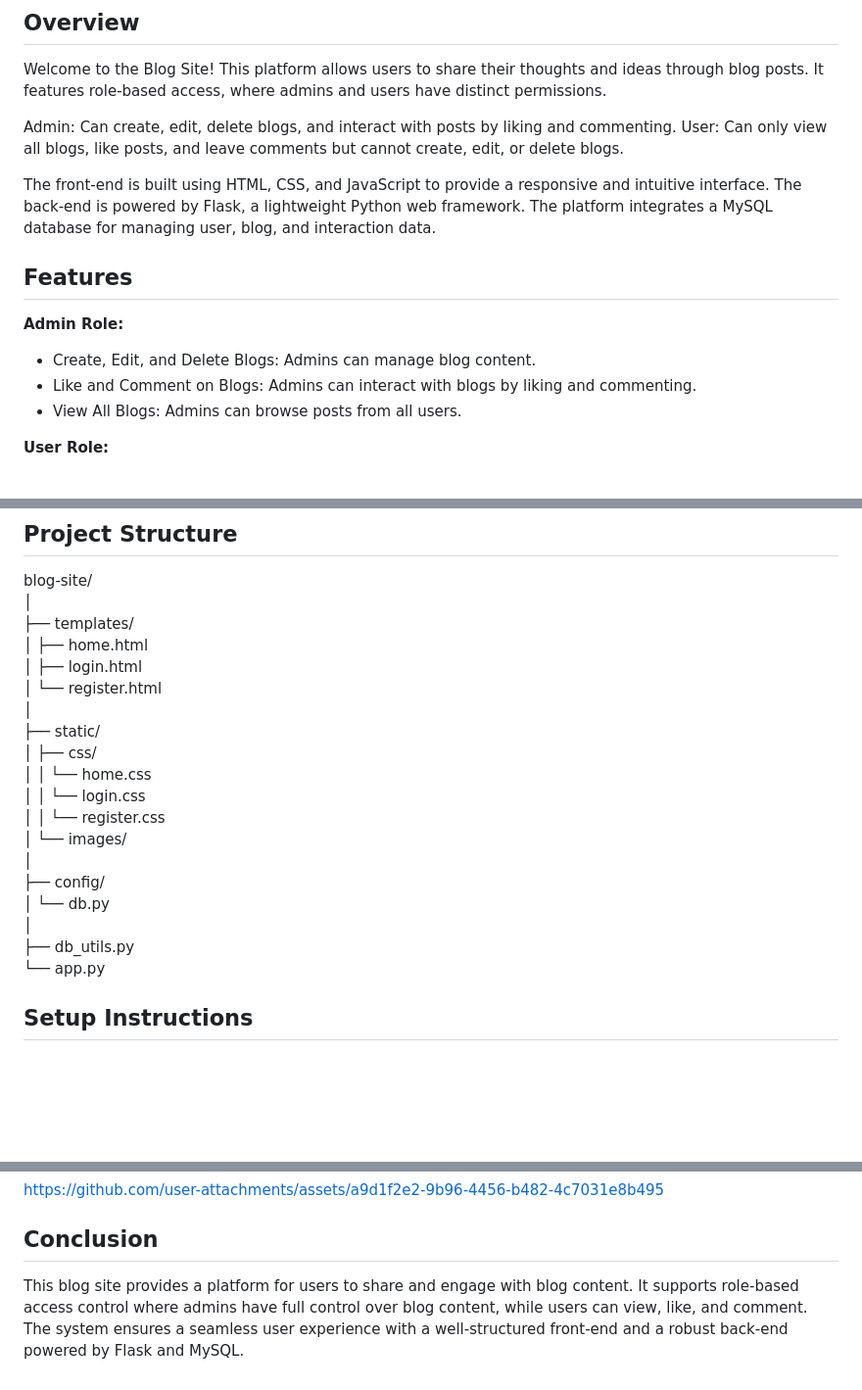
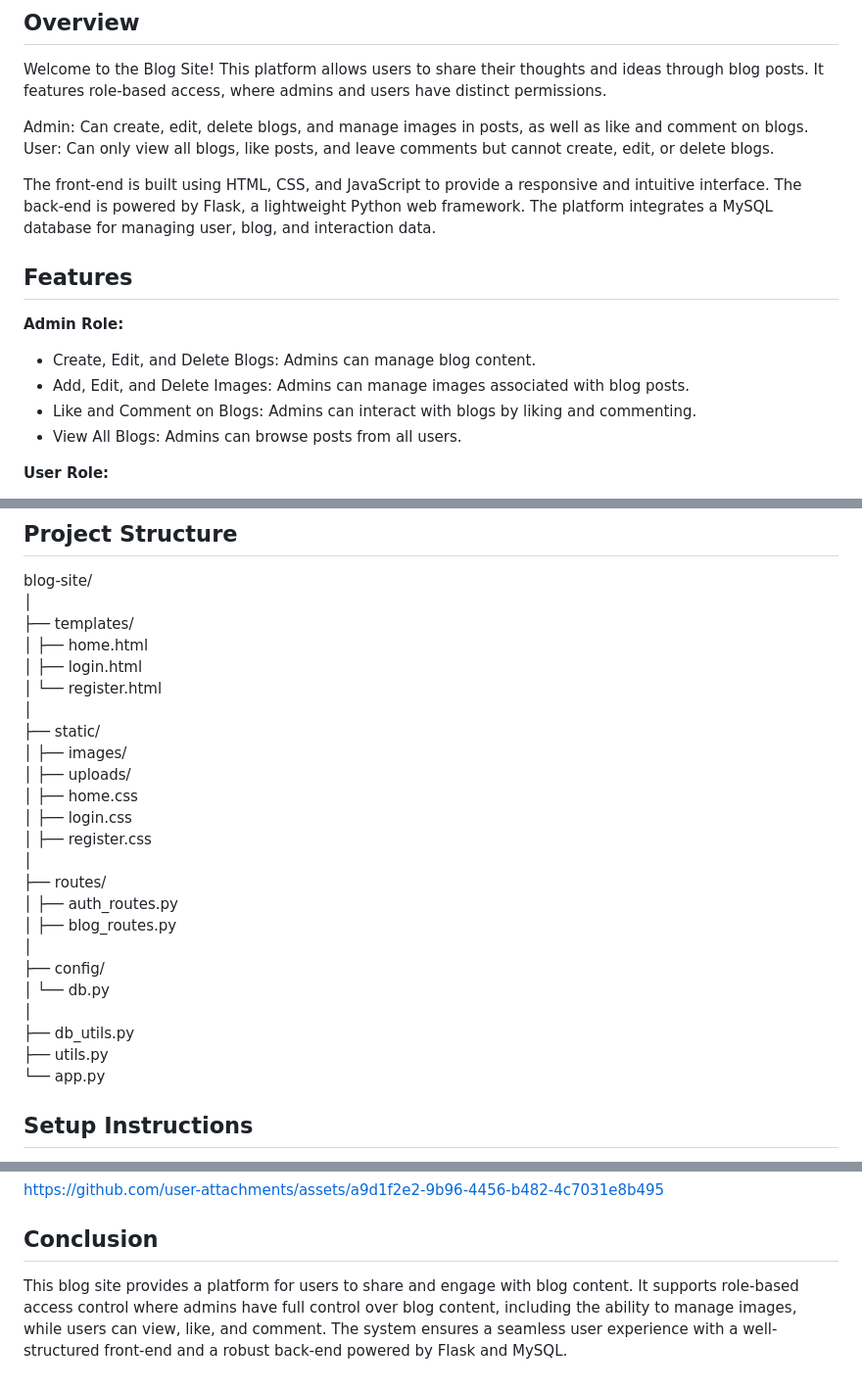
Before and after one commit to MohanasundaramA/Blogsite, a Markdown page: README.md, 3 parts joined by grey strips. Shown: that part at 98% size. Rendered like a GitHub page; blank space fills up the shorter version.

```diff
--- a/README.md
+++ b/README.md
@@ -4,7 +4,7 @@
 ## Overview
 Welcome to the Blog Site! This platform allows users to share their thoughts and ideas through blog posts. It features role-based access, where admins and users have distinct permissions.
 
-Admin: Can create, edit, delete blogs, and interact with posts by liking and commenting.</br>
+Admin: Can create, edit, delete blogs, and manage images in posts, as well as like and comment on blogs.</br>
 User: Can only view all blogs, like posts, and leave comments but cannot create, edit, or delete blogs.
 
 The front-end is built using HTML, CSS, and JavaScript to provide a responsive and intuitive interface. The back-end is powered by Flask, a lightweight Python web framework. The platform integrates a MySQL database for managing user, blog, and interaction data.
@@ -13,6 +13,7 @@ The front-end is built using HTML, CSS, and JavaScript to provide a responsive a
 ## Features
 **Admin Role:**
 - Create, Edit, and Delete Blogs: Admins can manage blog content.
+- Add, Edit, and Delete Images: Admins can manage images associated with blog posts.
 - Like and Comment on Blogs: Admins can interact with blogs by liking and commenting.
 - View All Blogs: Admins can browse posts from all users.</br>
 
@@ -40,16 +41,21 @@ blog-site/\
 │   └── register.html\
 │\
 ├── static/\
-│   ├── css/\
-│   │   └── home.css\
-│   │   └── login.css\
-│   │   └── register.css\
-│   └── images/\
+│   ├── images/\
+│   ├── uploads/\
+│   ├── home.css\
+│   ├── login.css\
+│   ├── register.css\
+│\
+├── routes/\
+│   ├── auth_routes.py\
+│   ├── blog_routes.py\
 │\
 ├── config/\
 │   └── db.py\
 │\
 ├── db_utils.py\
+├── utils.py\
 └── app.py
 
 ## Setup Instructions
@@ -117,4 +124,4 @@ https://github.com/user-attachments/assets/a9d1f2e2-9b96-4456-b482-4c7031e8b495
 
 
 ## Conclusion
-This blog site provides a platform for users to share and engage with blog content. It supports role-based access control where admins have full control over blog content, while users can view, like, and comment. The system ensures a seamless user experience with a well-structured front-end and a robust back-end powered by Flask and MySQL.
+This blog site provides a platform for users to share and engage with blog content. It supports role-based access control where admins have full control over blog content, including the ability to manage images, while users can view, like, and comment. The system ensures a seamless user experience with a well-structured front-end and a robust back-end powered by Flask and MySQL.
```
Also changed, not shown: other parts of README.md (+1 -0 lines).
